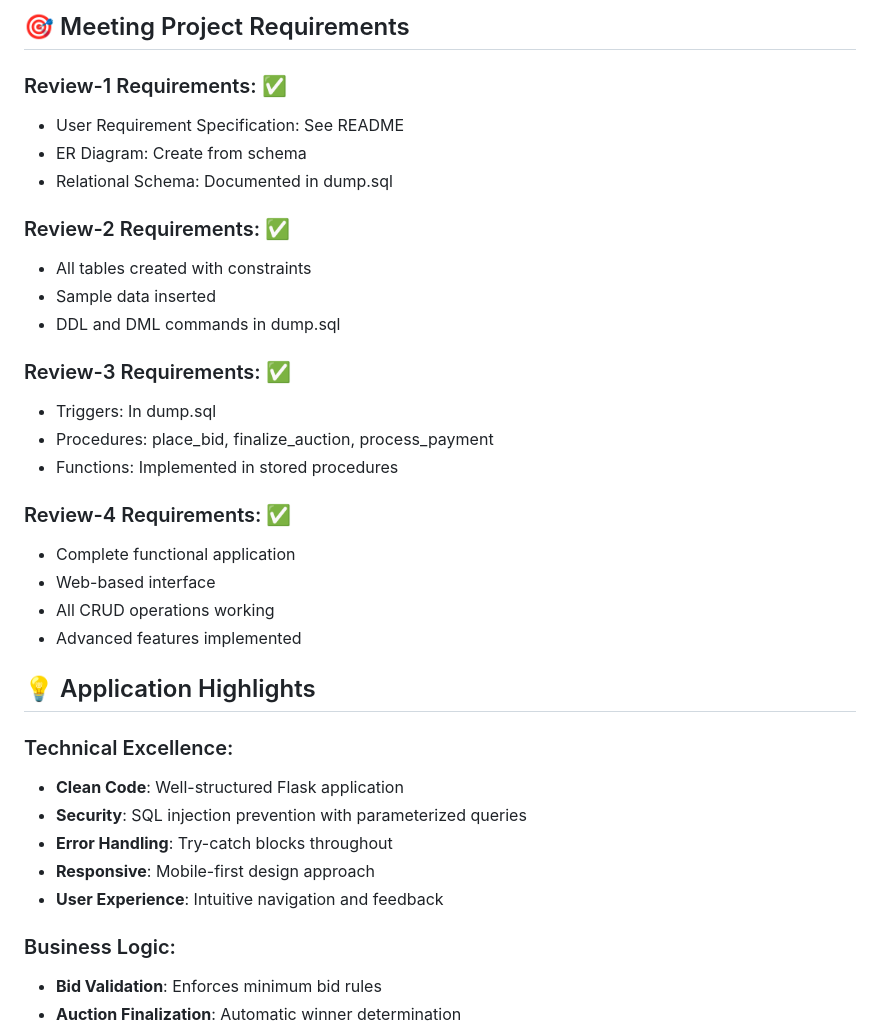
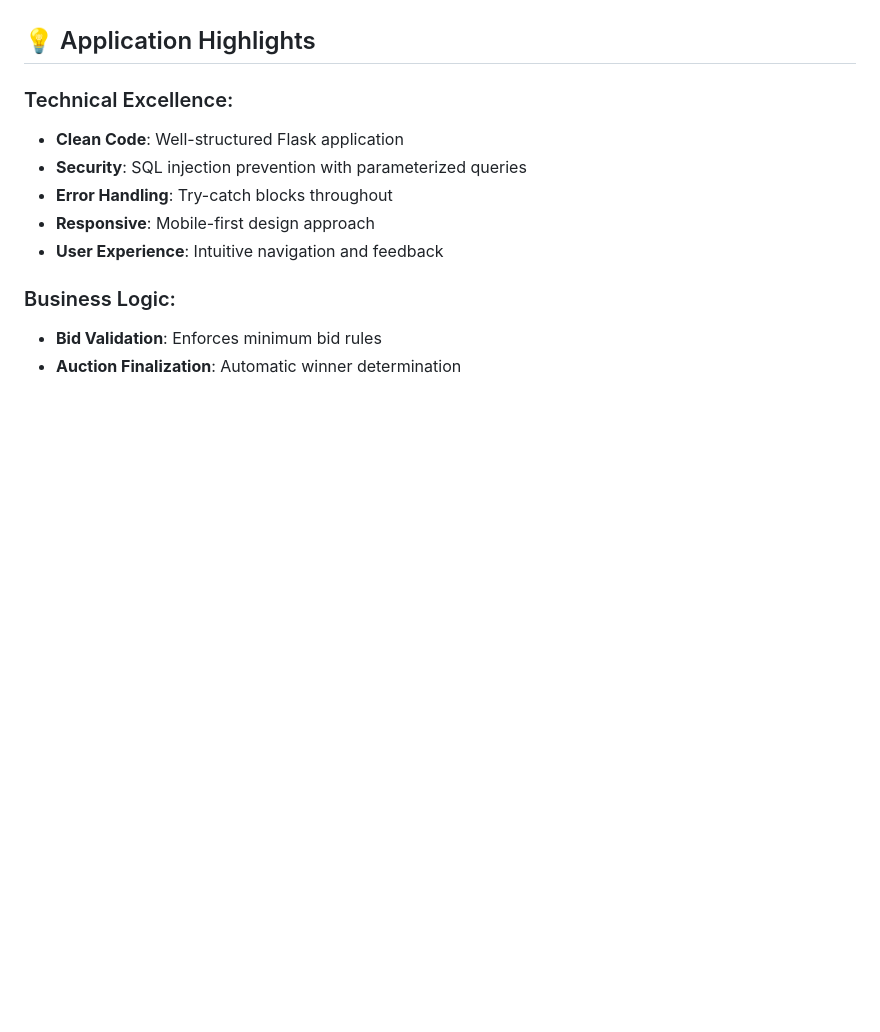
Before and after one commit to Parineethakr/Art-Gallery-Management-System, a Markdown page: PROJECT_SUMMARY.md, the part around one of its changes. Rendered like a GitHub page; blank space fills up the shorter version.

```diff
--- a/PROJECT_SUMMARY.md
+++ b/PROJECT_SUMMARY.md
@@ -135,25 +87,3 @@ art-gallery-app/
-## 🎯 Meeting Project Requirements
-
-### Review-1 Requirements: ✅
-- User Requirement Specification: See README
-- ER Diagram: Create from schema
-- Relational Schema: Documented in dump.sql
-
-### Review-2 Requirements: ✅
-- All tables created with constraints
-- Sample data inserted
-- DDL and DML commands in dump.sql
-
-### Review-3 Requirements: ✅
-- Triggers: In dump.sql
-- Procedures: place_bid, finalize_auction, process_payment
-- Functions: Implemented in stored procedures
-
-### Review-4 Requirements: ✅
-- Complete functional application
-- Web-based interface
-- All CRUD operations working
-- Advanced features implemented
 
 ## 💡 Application Highlights
 
```
Also changed, not shown: other parts of PROJECT_SUMMARY.md (+0 -89 lines).
